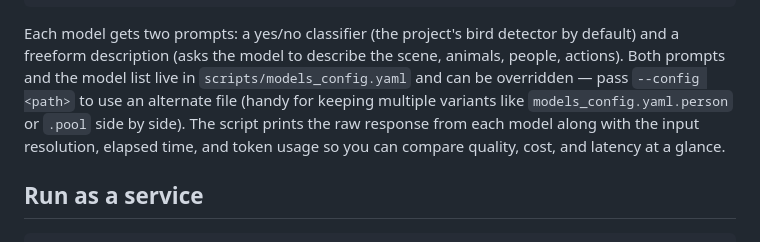
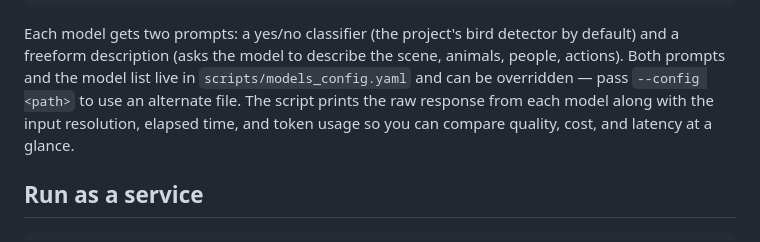
Before and after one commit to mattsahn/bird-away, a Markdown page: README.md, the part around the change. GitHub-like rendering.

Commit message:
Drop the .person / .pool variant examples from the README
These were personal config files; the generic --config <path> sentence
covers the use case without naming specific local files.

Co-Authored-By: Claude Opus 4.7 (1M context) <noreply@anthropic.com>

```diff
--- a/README.md
+++ b/README.md
@@ -158,10 +158,9 @@ Each model gets two prompts: a yes/no classifier (the project's bird detector
 by default) and a freeform description (asks the model to describe the scene,
 animals, people, actions). Both prompts and the model list live in
 `scripts/models_config.yaml` and can be overridden — pass `--config <path>`
-to use an alternate file (handy for keeping multiple variants like
-`models_config.yaml.person` or `.pool` side by side). The script prints the
-raw response from each model along with the input resolution, elapsed time,
-and token usage so you can compare quality, cost, and latency at a glance.
+to use an alternate file. The script prints the raw response from each model
+along with the input resolution, elapsed time, and token usage so you can
+compare quality, cost, and latency at a glance.
 
 ## Run as a service
 
```
